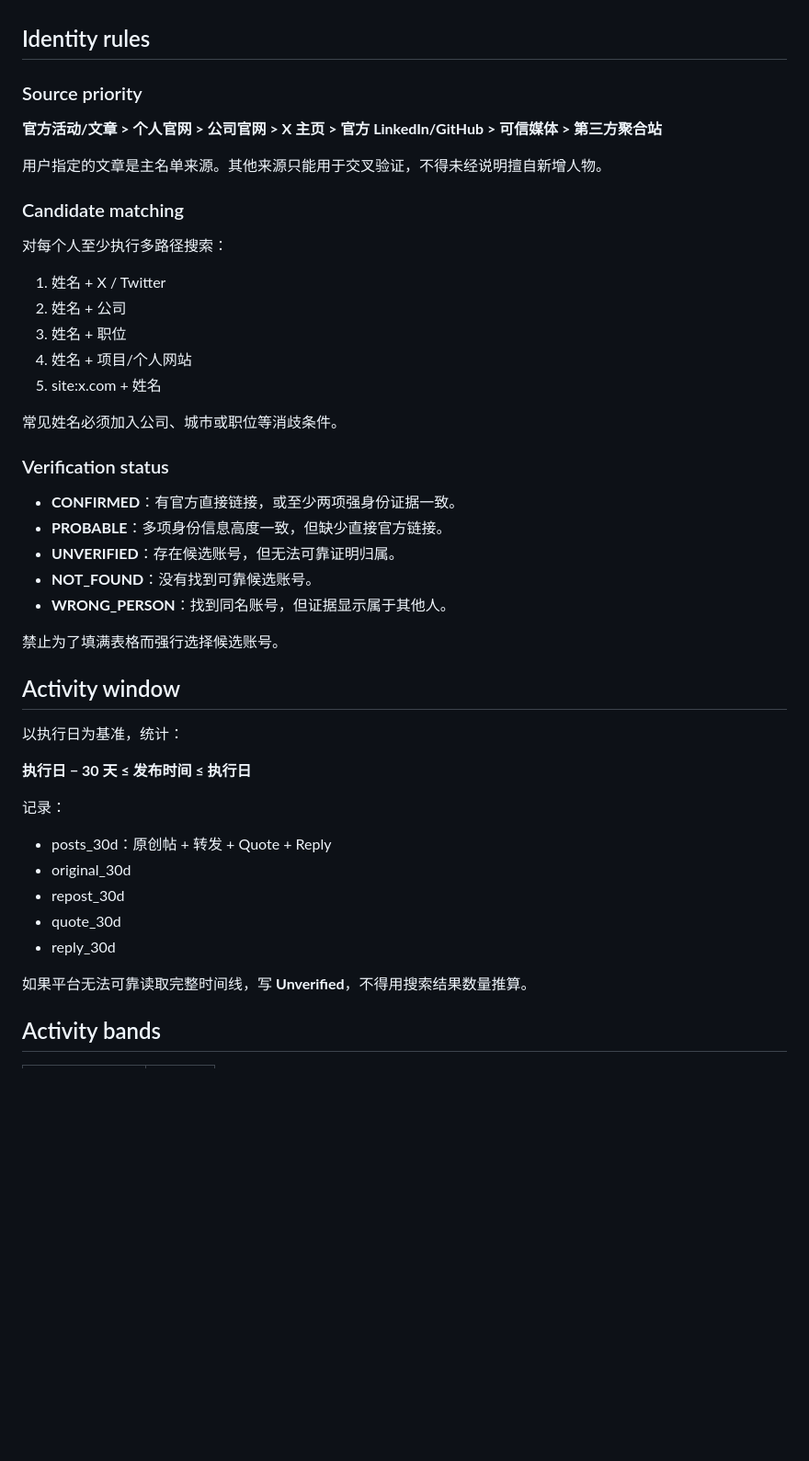
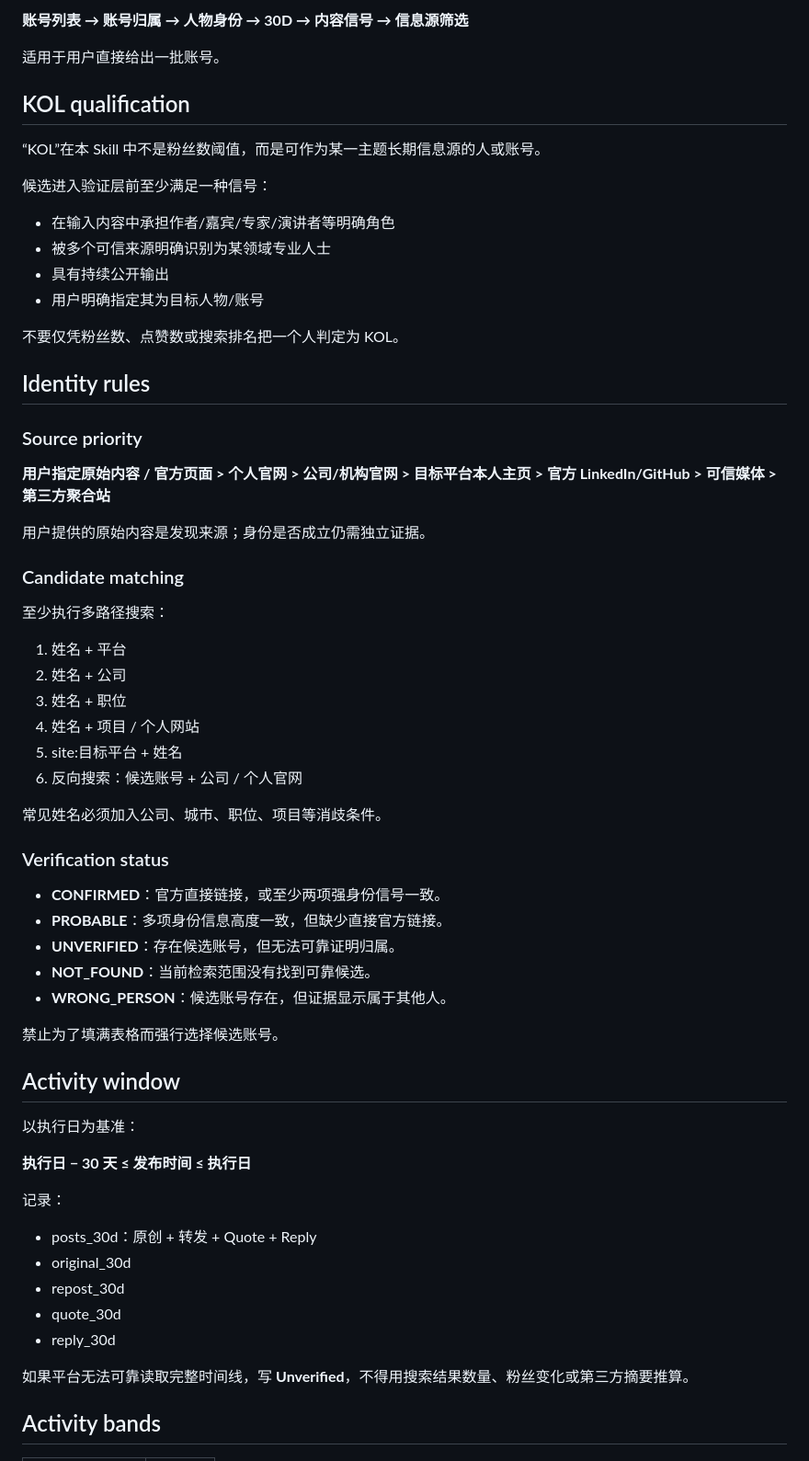
Before and after one commit to 0xf4vul/Skills4QiquLab, a Markdown page: cases/002_x-account-verification/SKILL.md, the part around one of its changes. Shown at 92% size. GitHub-like rendering; blank space fills up the shorter version.

```diff
--- a/cases/002_x-account-verification/SKILL.md
+++ b/cases/002_x-account-verification/SKILL.md
@@ -27,49 +68,66 @@
+**账号列表 → 账号归属 → 人物身份 → 30D → 内容信号 → 信息源筛选**
+
+适用于用户直接给出一批账号。
+
+## KOL qualification
+
+“KOL”在本 Skill 中不是粉丝数阈值，而是可作为某一主题长期信息源的人或账号。
+
+候选进入验证层前至少满足一种信号：
+
+- 在输入内容中承担作者/嘉宾/专家/演讲者等明确角色
+- 被多个可信来源明确识别为某领域专业人士
+- 具有持续公开输出
+- 用户明确指定其为目标人物/账号
+
+不要仅凭粉丝数、点赞数或搜索排名把一个人判定为 KOL。
 
 ## Identity rules
 
 ### Source priority
 
-**官方活动/文章 > 个人官网 > 公司官网 > X 主页 > 官方 LinkedIn/GitHub > 可信媒体 > 第三方聚合站**
+**用户指定原始内容 / 官方页面 > 个人官网 > 公司/机构官网 > 目标平台本人主页 > 官方 LinkedIn/GitHub > 可信媒体 > 第三方聚合站**
 
-用户指定的文章是主名单来源。其他来源只能用于交叉验证，不得未经说明擅自新增人物。
+用户提供的原始内容是发现来源；身份是否成立仍需独立证据。
 
 ### Candidate matching
 
-对每个人至少执行多路径搜索：
+至少执行多路径搜索：
 
-1. 姓名 + X / Twitter
+1. 姓名 + 平台
 2. 姓名 + 公司
 3. 姓名 + 职位
-4. 姓名 + 项目/个人网站
-5. site:x.com + 姓名
+4. 姓名 + 项目 / 个人网站
+5. site:目标平台 + 姓名
+6. 反向搜索：候选账号 + 公司 / 个人官网
 
-常见姓名必须加入公司、城市或职位等消歧条件。
+常见姓名必须加入公司、城市、职位、项目等消歧条件。
 
 ### Verification status
 
-- **CONFIRMED**：有官方直接链接，或至少两项强身份证据一致。
+- **CONFIRMED**：官方直接链接，或至少两项强身份信号一致。
 - **PROBABLE**：多项身份信息高度一致，但缺少直接官方链接。
 - **UNVERIFIED**：存在候选账号，但无法可靠证明归属。
-- **NOT_FOUND**：没有找到可靠候选账号。
-- **WRONG_PERSON**：找到同名账号，但证据显示属于其他人。
+- **NOT_FOUND**：当前检索范围没有找到可靠候选。
+- **WRONG_PERSON**：候选账号存在，但证据显示属于其他人。
 
 禁止为了填满表格而强行选择候选账号。
 
 ## Activity window
 
-以执行日为基准，统计：
+以执行日为基准：
 
 **执行日 − 30 天 ≤ 发布时间 ≤ 执行日**
 
 记录：
 
-- posts_30d：原创帖 + 转发 + Quote + Reply
+- posts_30d：原创 + 转发 + Quote + Reply
 - original_30d
 - repost_30d
 - quote_30d
 - reply_30d
 
-如果平台无法可靠读取完整时间线，写 **Unverified**，不得用搜索结果数量推算。
+如果平台无法可靠读取完整时间线，写 **Unverified**，不得用搜索结果数量、粉丝变化或第三方摘要推算。
 
 ## Activity bands
 
```
Also changed, not shown: other parts of cases/002_x-account-verification/SKILL.md (+122 -57 lines), 2 other files.
